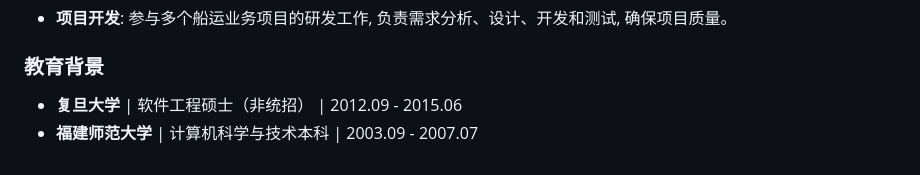
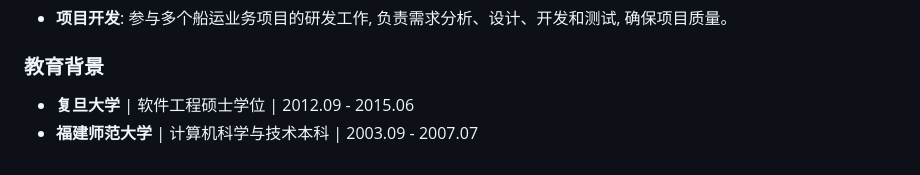
Before and after one commit to chenp-fjnu/About-Me, a Markdown page: README_CN.md, the part around the change. Drawn GitHub-style.

```diff
--- a/README_CN.md
+++ b/README_CN.md
@@ -56,5 +56,5 @@ PS: 前三年是通过外包公司加入: 奥解思信息技术（上海）有
 
 ### 教育背景
 
-- **复旦大学** | 软件工程硕士（非统招） | 2012.09 - 2015.06
+- **复旦大学** | 软件工程硕士学位 | 2012.09 - 2015.06
 - **福建师范大学** | 计算机科学与技术本科 | 2003.09 - 2007.07
```
